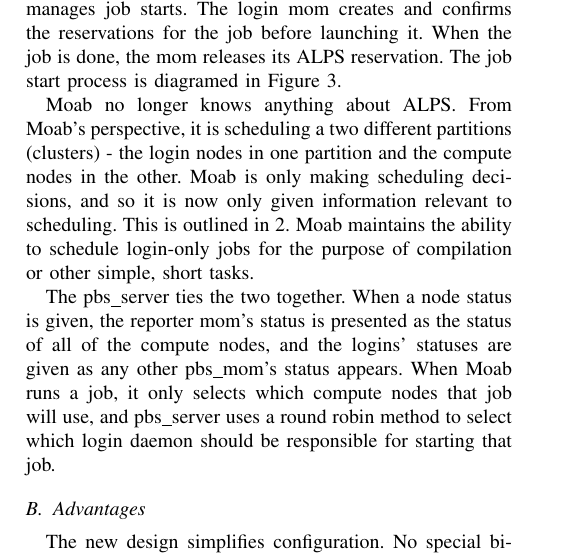
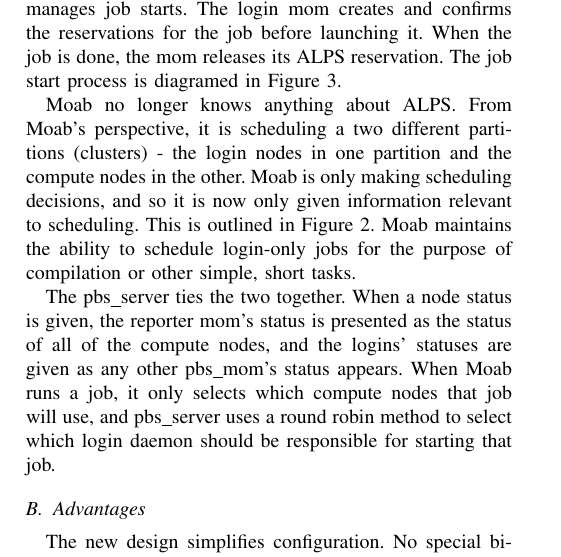
Before and after one commit to mattaezell/cug2013-torque, a LaTeX paper (cug2013-torque.tex, which reads sections/new-design.tex): part of one column of page 3 of 5, cut so that both start at the same text. Compiled offline with pdfLaTeX.

Commit message:
Adding the work 'Figure' to a reference

```diff
--- a/sections/new-design.tex
+++ b/sections/new-design.tex
@@ -32,8 +32,9 @@
 scheduling a two different partitions (clusters) - the login nodes in one
 partition and the compute nodes in the other. Moab is only making scheduling
 decisions, and so it is now only given information relevant to scheduling. This
-is outlined in \ref{fig:reporting}. Moab maintains the ability to schedule
-login-only jobs for the purpose of compilation or other simple, short tasks.
+is outlined in Figure \ref{fig:reporting}. Moab maintains the ability to
+schedule login-only jobs for the purpose of compilation or other simple, short
+tasks.
 
 The pbs_server ties the two together. When a node status is given, the reporter
 mom's status is presented as the status of all of the compute nodes, and the
```
